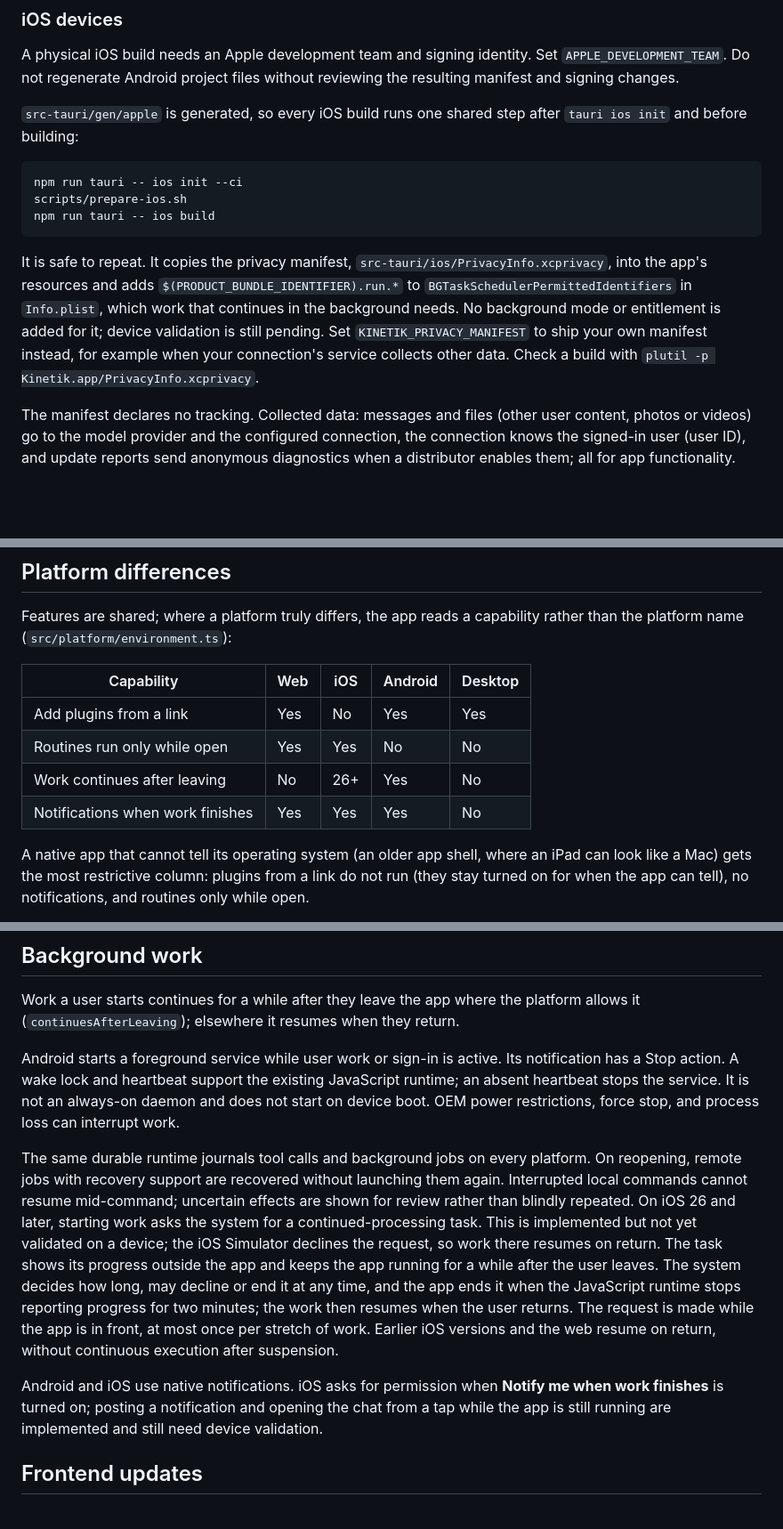
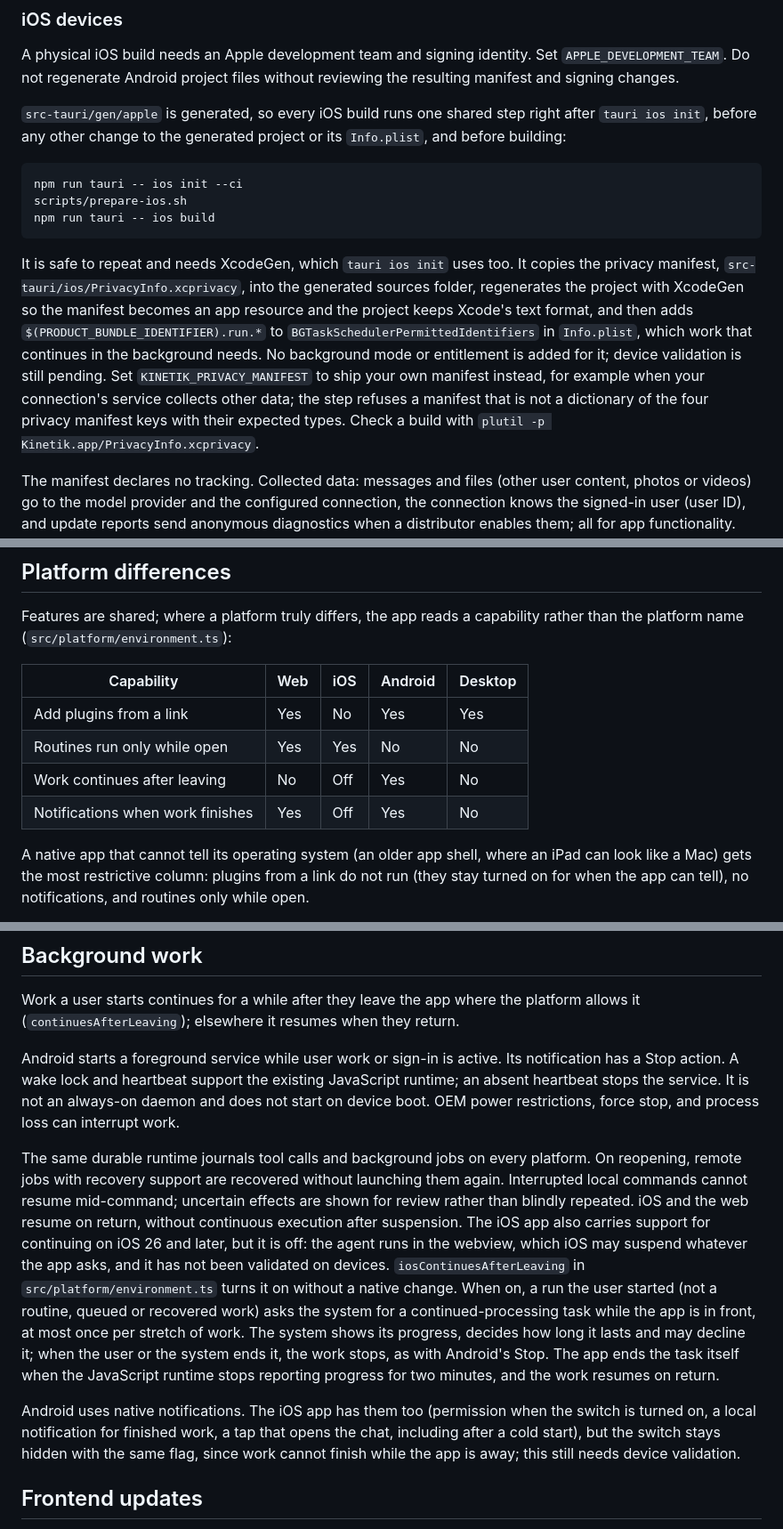
Before and after one commit to kineto-app/kinetik, a Markdown page: docs/native.md, 3 parts joined by grey strips. Shown at 89% size. GitHub-like rendering; blank space fills up the shorter version.

Commit message:
Document the iOS prepare step and the off-by-default background continuation

````diff
--- a/docs/native.md
+++ b/docs/native.md
@@ -55,7 +55,7 @@ An unsigned simulator build needs an app identity for Keychain access. `scripts/
 
 A physical iOS build needs an Apple development team and signing identity. Set `APPLE_DEVELOPMENT_TEAM`. Do not regenerate Android project files without reviewing the resulting manifest and signing changes.
 
-`src-tauri/gen/apple` is generated, so every iOS build runs one shared step after `tauri ios init` and before building:
+`src-tauri/gen/apple` is generated, so every iOS build runs one shared step right after `tauri ios init`, before any other change to the generated project or its `Info.plist`, and before building:
 
 ```sh
 npm run tauri -- ios init --ci
@@ -63,7 +63,7 @@ scripts/prepare-ios.sh
 npm run tauri -- ios build
 ```
 
-It is safe to repeat. It copies the privacy manifest, `src-tauri/ios/PrivacyInfo.xcprivacy`, into the app's resources and adds `$(PRODUCT_BUNDLE_IDENTIFIER).run.*` to `BGTaskSchedulerPermittedIdentifiers` in `Info.plist`, which work that continues in the background needs. No background mode or entitlement is added for it; device validation is still pending. Set `KINETIK_PRIVACY_MANIFEST` to ship your own manifest instead, for example when your connection's service collects other data. Check a build with `plutil -p Kinetik.app/PrivacyInfo.xcprivacy`.
+It is safe to repeat and needs XcodeGen, which `tauri ios init` uses too. It copies the privacy manifest, `src-tauri/ios/PrivacyInfo.xcprivacy`, into the generated sources folder, regenerates the project with XcodeGen so the manifest becomes an app resource and the project keeps Xcode's text format, and then adds `$(PRODUCT_BUNDLE_IDENTIFIER).run.*` to `BGTaskSchedulerPermittedIdentifiers` in `Info.plist`, which work that continues in the background needs. No background mode or entitlement is added for it; device validation is still pending. Set `KINETIK_PRIVACY_MANIFEST` to ship your own manifest instead, for example when your connection's service collects other data; the step refuses a manifest that is not a dictionary of the four privacy manifest keys with their expected types. Check a build with `plutil -p Kinetik.app/PrivacyInfo.xcprivacy`.
 
 The manifest declares no tracking. Collected data: messages and files (other user content, photos or videos) go to the model provider and the configured connection, the connection knows the signed-in user (user ID), and update reports send anonymous diagnostics when a distributor enables them; all for app functionality. Required-reason APIs come from the app's own code and its libraries: file timestamps (`stat` family; C617.1 for files in the app container, 3B52.1 for files the user picks).
 
@@ -94,8 +94,8 @@ Features are shared; where a platform truly differs, the app reads a capability
 | -------------------------------- | --- | --- | ------- | ------- |
 | Add plugins from a link          | Yes | No  | Yes     | Yes     |
 | Routines run only while open     | Yes | Yes | No      | No      |
-| Work continues after leaving     | No  | 26+ | Yes     | No      |
-| Notifications when work finishes | Yes | Yes | Yes     | No      |
+| Work continues after leaving     | No  | Off | Yes     | No      |
+| Notifications when work finishes | Yes | Off | Yes     | No      |
 
 A native app that cannot tell its operating system (an older app shell, where an iPad can look like a Mac) gets the most restrictive column: plugins from a link do not run (they stay turned on for when the app can tell), no notifications, and routines only while open.
 
@@ -121,9 +121,9 @@ Work a user starts continues for a while after they leave the app where the plat
 
 Android starts a foreground service while user work or sign-in is active. Its notification has a Stop action. A wake lock and heartbeat support the existing JavaScript runtime; an absent heartbeat stops the service. It is not an always-on daemon and does not start on device boot. OEM power restrictions, force stop, and process loss can interrupt work.
 
-The same durable runtime journals tool calls and background jobs on every platform. On reopening, remote jobs with recovery support are recovered without launching them again. Interrupted local commands cannot resume mid-command; uncertain effects are shown for review rather than blindly repeated. On iOS 26 and later, starting work asks the system for a continued-processing task. This is implemented but not yet validated on a device; the iOS Simulator declines the request, so work there resumes on return. The task shows its progress outside the app and keeps the app running for a while after the user leaves. The system decides how long, may decline or end it at any time, and the app ends it when the JavaScript runtime stops reporting progress for two minutes; the work then resumes when the user returns. The request is made while the app is in front, at most once per stretch of work. Earlier iOS versions and the web resume on return, without continuous execution after suspension.
+The same durable runtime journals tool calls and background jobs on every platform. On reopening, remote jobs with recovery support are recovered without launching them again. Interrupted local commands cannot resume mid-command; uncertain effects are shown for review rather than blindly repeated. iOS and the web resume on return, without continuous execution after suspension. The iOS app also carries support for continuing on iOS 26 and later, but it is off: the agent runs in the webview, which iOS may suspend whatever the app asks, and it has not been validated on devices. `iosContinuesAfterLeaving` in `src/platform/environment.ts` turns it on without a native change. When on, a run the user started (not a routine, queued or recovered work) asks the system for a continued-processing task while the app is in front, at most once per stretch of work. The system shows its progress, decides how long it lasts and may decline it; when the user or the system ends it, the work stops, as with Android's Stop. The app ends the task itself when the JavaScript runtime stops reporting progress for two minutes, and the work resumes on return.
 
-Android and iOS use native notifications. iOS asks for permission when **Notify me when work finishes** is turned on; posting a notification and opening the chat from a tap while the app is still running are implemented and still need device validation.
+Android uses native notifications. The iOS app has them too (permission when the switch is turned on, a local notification for finished work, a tap that opens the chat, including after a cold start), but the switch stays hidden with the same flag, since work cannot finish while the app is away; this still needs device validation.
 
 ## Frontend updates
 
````
Also changed, not shown: README.md (+1 -1 lines).
